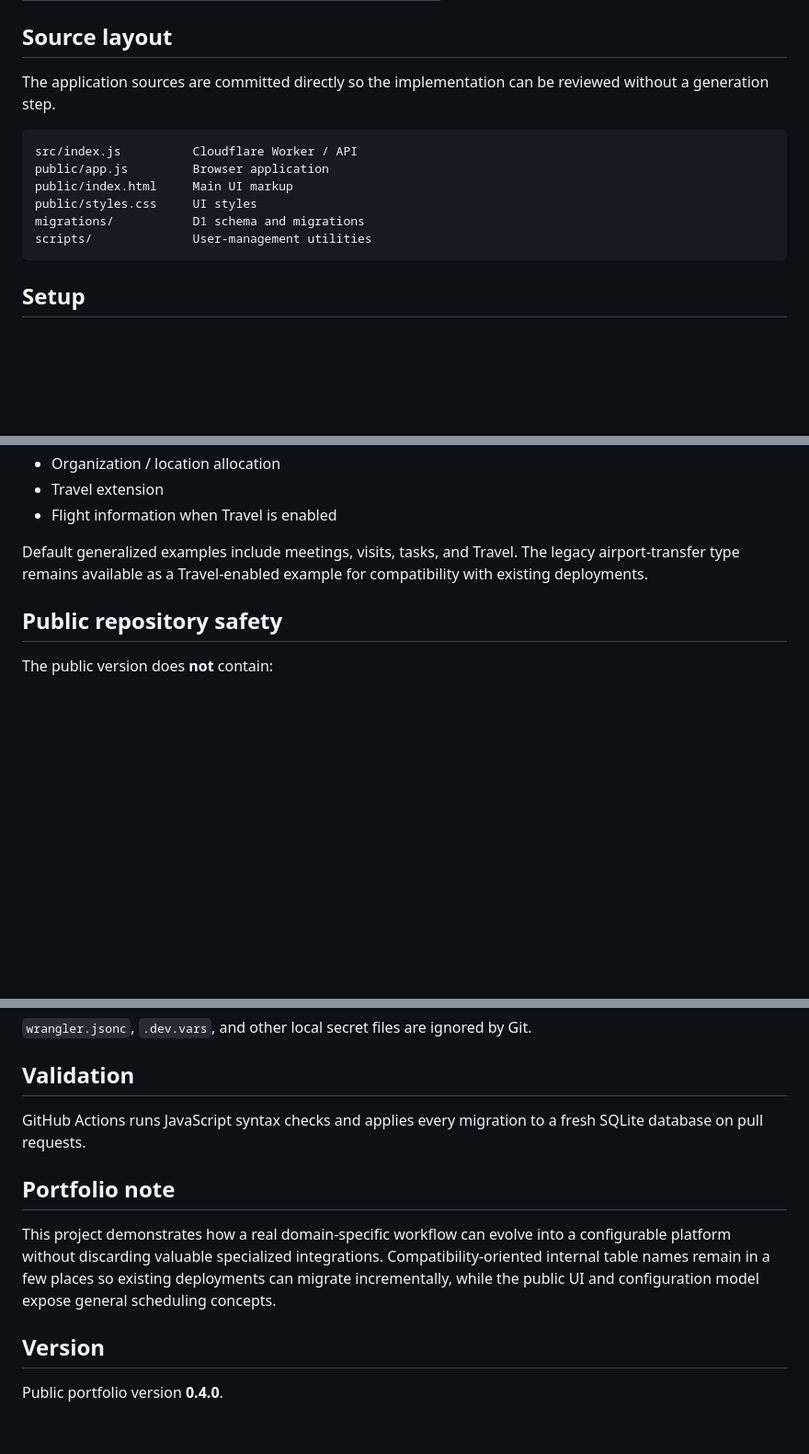
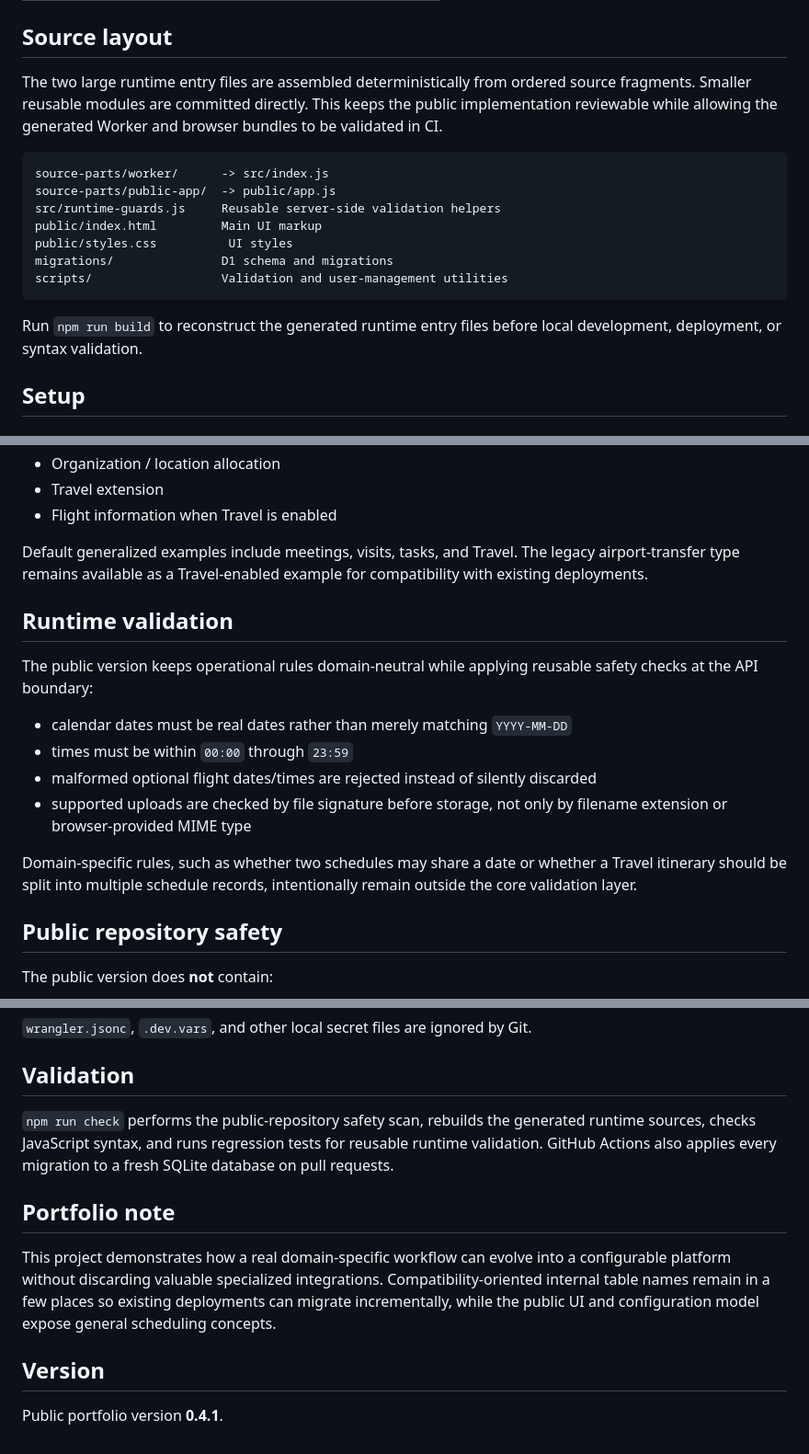
Before and after one commit to nyasu12/schedule-manager, a Markdown page: README.md, 3 parts joined by grey strips. Shown at 92% size. GitHub-like rendering; blank space fills up the shorter version.

Commit message:
Document runtime hardening and actual source layout

````diff
--- a/README.md
+++ b/README.md
@@ -62,16 +63,19 @@ Cloudflare Worker
 
 ## Source layout
 
-The application sources are committed directly so the implementation can be reviewed without a generation step.
+The two large runtime entry files are assembled deterministically from ordered source fragments. Smaller reusable modules are committed directly. This keeps the public implementation reviewable while allowing the generated Worker and browser bundles to be validated in CI.
 
 ```text
-src/index.js          Cloudflare Worker / API
-public/app.js         Browser application
-public/index.html     Main UI markup
-public/styles.css     UI styles
-migrations/           D1 schema and migrations
-scripts/              User-management utilities
+source-parts/worker/      -> src/index.js
+source-parts/public-app/  -> public/app.js
+src/runtime-guards.js     Reusable server-side validation helpers
+public/index.html         Main UI markup
+public/styles.css          UI styles
+migrations/               D1 schema and migrations
+scripts/                  Validation and user-management utilities
 ```
+
+Run `npm run build` to reconstruct the generated runtime entry files before local development, deployment, or syntax validation.
 
 ## Setup
 
@@ -170,6 +174,17 @@ Each schedule type can independently enable or require:
 
 Default generalized examples include meetings, visits, tasks, and Travel. The legacy airport-transfer type remains available as a Travel-enabled example for compatibility with existing deployments.
 
+## Runtime validation
+
+The public version keeps operational rules domain-neutral while applying reusable safety checks at the API boundary:
+
+- calendar dates must be real dates rather than merely matching `YYYY-MM-DD`
+- times must be within `00:00` through `23:59`
+- malformed optional flight dates/times are rejected instead of silently discarded
+- supported uploads are checked by file signature before storage, not only by filename extension or browser-provided MIME type
+
+Domain-specific rules, such as whether two schedules may share a date or whether a Travel itinerary should be split into multiple schedule records, intentionally remain outside the core validation layer.
+
 ## Public repository safety
 
 The public version does **not** contain:
@@ -186,7 +201,7 @@ The public version does **not** contain:
 
 ## Validation
 
-GitHub Actions runs JavaScript syntax checks and applies every migration to a fresh SQLite database on pull requests.
+`npm run check` performs the public-repository safety scan, rebuilds the generated runtime sources, checks JavaScript syntax, and runs regression tests for reusable runtime validation. GitHub Actions also applies every migration to a fresh SQLite database on pull requests.
 
 ## Portfolio note
 
@@ -194,4 +209,4 @@ This project demonstrates how a real domain-specific workflow can evolve into a
 
 ## Version
 
-Public portfolio version **0.4.0**.
+Public portfolio version **0.4.1**.
````
Also changed, not shown: other parts of README.md (+1 -0 lines).
